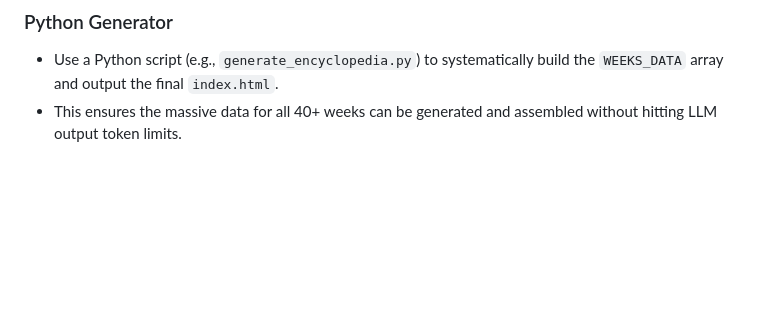
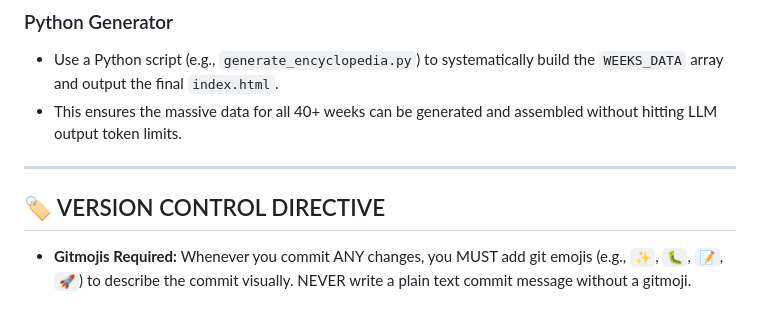
Before and after one commit to suraj-davariya/dads-encyclopedia, a Markdown page: prompt-library/master-prompt.md, the part around the change. GitHub-like rendering; blank space fills up the shorter version.

Commit message:
📝 ✨ Update master prompt to mandate gitmojis on all commits

```diff
--- a/prompt-library/master-prompt.md
+++ b/prompt-library/master-prompt.md
@@ -290,3 +290,8 @@ When building out the 40+ weeks of content, use the following approach to avoid
 ### Python Generator
 - Use a Python script (e.g., `generate_encyclopedia.py`) to systematically build the `WEEKS_DATA` array and output the final `index.html`.
 - This ensures the massive data for all 40+ weeks can be generated and assembled without hitting LLM output token limits.
+
+***
+
+## 🏷️ VERSION CONTROL DIRECTIVE
+- **Gitmojis Required:** Whenever you commit ANY changes, you MUST add git emojis (e.g., `✨`, `🐛`, `📝`, `🚀`) to describe the commit visually. NEVER write a plain text commit message without a gitmoji.
```
